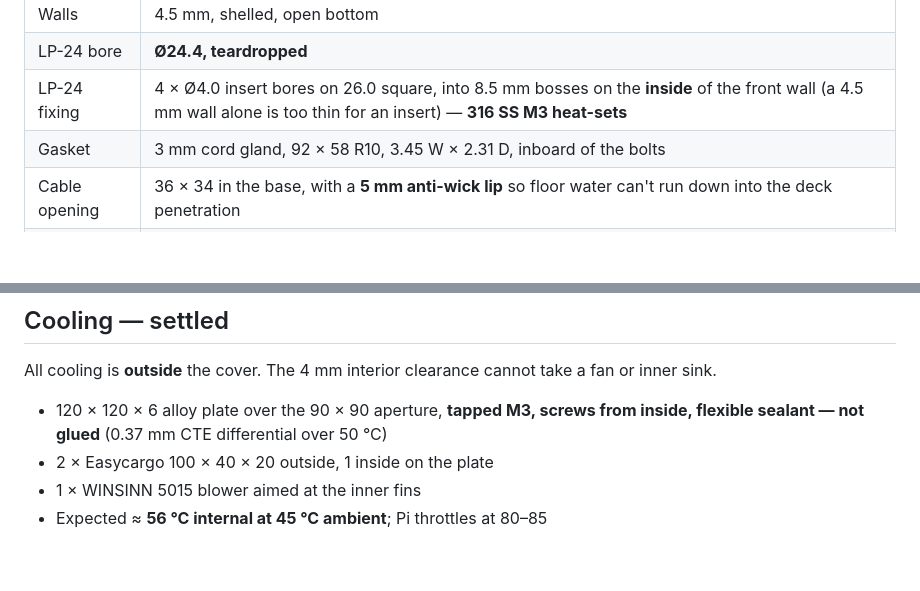
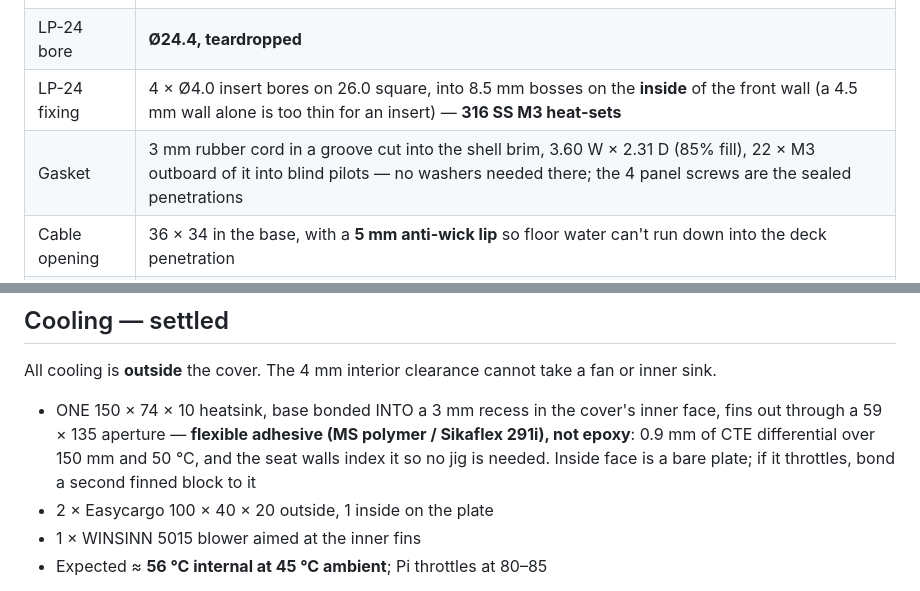
Before and after one commit to achiappone/helm-design, a Markdown page: helm-design-parameters.md, 2 parts joined by grey strips. Drawn GitHub-style; blank space fills up the shorter version.

Commit message:
Parameters doc: gasket and heatsink rows match the model

```diff
--- a/helm-design-parameters.md
+++ b/helm-design-parameters.md
@@ -399,7 +399,7 @@ Your instinct is correct and it's better than the 45° I was going to build. A v
 | Walls | 4.5 mm, shelled, open bottom |
 | LP-24 bore | **Ø24.4, teardropped** |
 | LP-24 fixing | 4 × Ø4.0 insert bores on 26.0 square, into 8.5 mm bosses on the **inside** of the front wall (a 4.5 mm wall alone is too thin for an insert) — **316 SS M3 heat-sets** |
-| Gasket | 3 mm cord gland, 92 × 58 R10, 3.45 W × 2.31 D, inboard of the bolts |
+| Gasket | 3 mm rubber cord in a groove cut into the shell brim, 3.60 W × 2.31 D (85% fill), 22 × M3 outboard of it into blind pilots — no washers needed there; the 4 panel screws are the sealed penetrations |
 | Cable opening | 36 × 34 in the base, with a **5 mm anti-wick lip** so floor water can't run down into the deck penetration |
 | Strain relief | 20 × 36 pad + 2 × M4 316 SS inserts at 24 mm pitch, with the separate clamp block (Ø14.8 saddle, countersunk) |
 | Drain | 20 × 14 × 3.5 slot at the front low point — **leave it open, no sealant** |
@@ -690,7 +690,7 @@ Earlier sections are kept as history. Where they conflict with this, **this wins
 
 All cooling is **outside** the cover. The 4 mm interior clearance cannot take a fan or inner sink.
 
-- 120 × 120 × 6 alloy plate over the 90 × 90 aperture, **tapped M3, screws from inside, flexible sealant — not glued** (0.37 mm CTE differential over 50 °C)
+- ONE 150 × 74 × 10 heatsink, base bonded INTO a 3 mm recess in the cover's inner face, fins out through a 59 × 135 aperture — **flexible adhesive (MS polymer / Sikaflex 291i), not epoxy**: 0.9 mm of CTE differential over 150 mm and 50 °C, and the seat walls index it so no jig is needed. Inside face is a bare plate; if it throttles, bond a second finned block to it
 - 2 × Easycargo 100 × 40 × 20 outside, 1 inside on the plate
 - 1 × WINSINN 5015 blower aimed at the inner fins
 - Expected ≈ **56 °C internal at 45 °C ambient**; Pi throttles at 80–85
```
